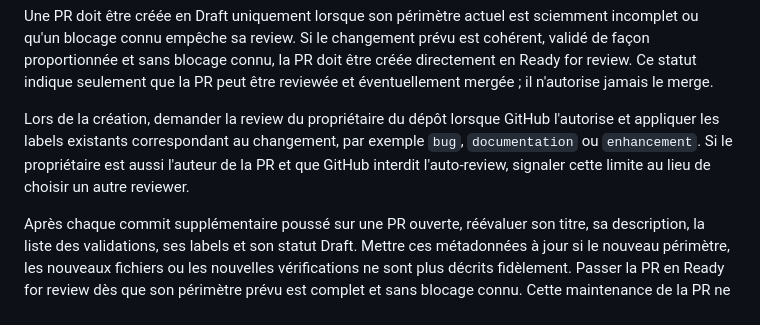
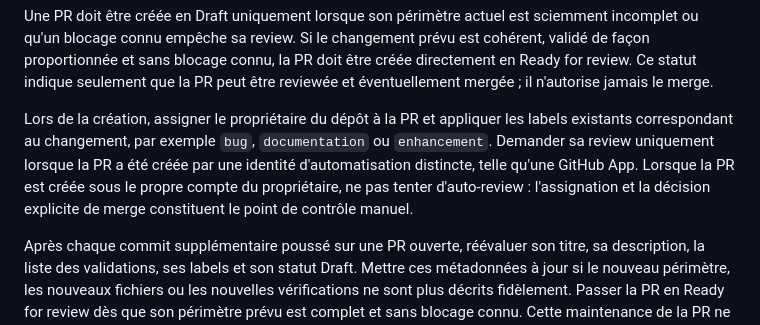
Before and after one commit to fury473/fohryu-website, a Markdown page: docs/deployment-workflow.md, the part around the change. Rendered like a GitHub page.

Commit message:
Clarify pull request review identity

```diff
--- a/docs/deployment-workflow.md
+++ b/docs/deployment-workflow.md
@@ -67,11 +67,13 @@ doit être créée directement en Ready for review. Ce statut indique seulement
 la PR peut être reviewée et éventuellement mergée ; il n'autorise jamais le
 merge.
 
-Lors de la création, demander la review du propriétaire du dépôt lorsque GitHub
-l'autorise et appliquer les labels existants correspondant au changement, par
-exemple `bug`, `documentation` ou `enhancement`. Si le propriétaire est aussi
-l'auteur de la PR et que GitHub interdit l'auto-review, signaler cette limite au
-lieu de choisir un autre reviewer.
+Lors de la création, assigner le propriétaire du dépôt à la PR et appliquer les
+labels existants correspondant au changement, par exemple `bug`, `documentation`
+ou `enhancement`. Demander sa review uniquement lorsque la PR a été créée par une
+identité d'automatisation distincte, telle qu'une GitHub App. Lorsque la PR est
+créée sous le propre compte du propriétaire, ne pas tenter d'auto-review :
+l'assignation et la décision explicite de merge constituent le point de contrôle
+manuel.
 
 Après chaque commit supplémentaire poussé sur une PR ouverte, réévaluer son
 titre, sa description, la liste des validations, ses labels et son statut Draft.
```
Also changed, not shown: AGENTS.md (+6 -5 lines), 1 other file.
